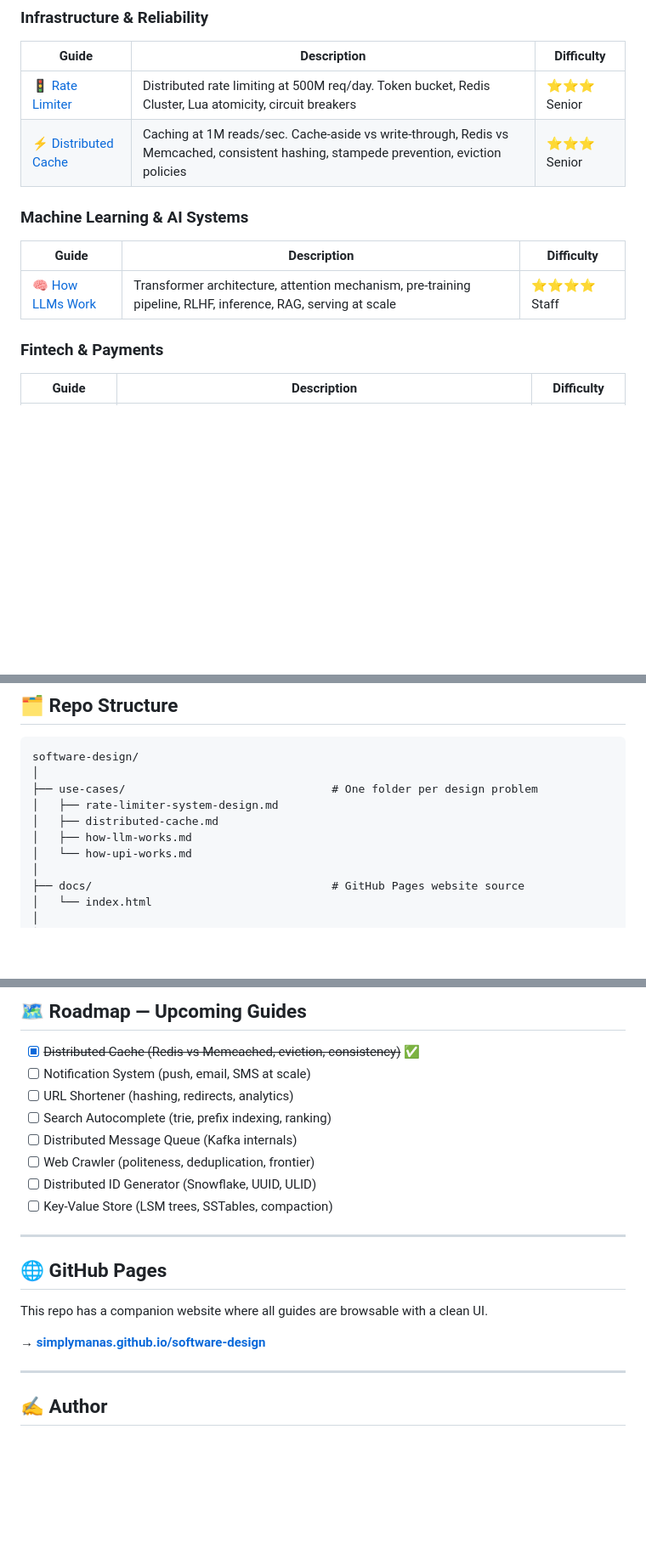
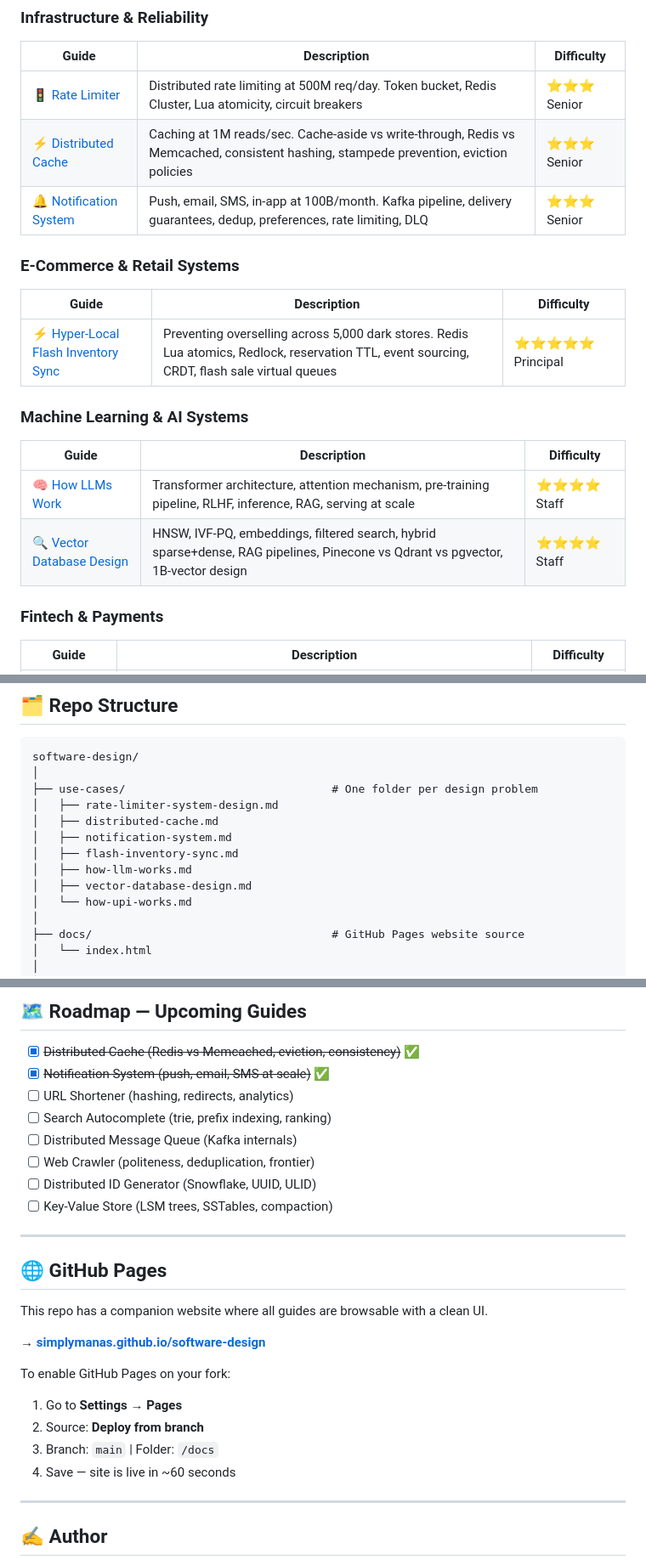
Before and after one commit to simplymanas/software-design, a Markdown page: README.md, 3 parts joined by grey strips. Shown at 85% size. Rendered like a GitHub page; blank space fills up the shorter version.

Commit message:
Update README with new system design guides
Added new guides for notification systems and hyper-local inventory sync, updated roadmap and table of contents.

```diff
--- a/README.md
+++ b/README.md
@@ -31,12 +31,20 @@ Each guide covers:
 |-------|-------------|------------|
 | [🚦 Rate Limiter](use-cases/rate-limiter-system-design.md) | Distributed rate limiting at 500M req/day. Token bucket, Redis Cluster, Lua atomicity, circuit breakers | ⭐⭐⭐ Senior |
 | [⚡ Distributed Cache](use-cases/distributed-cache.md) | Caching at 1M reads/sec. Cache-aside vs write-through, Redis vs Memcached, consistent hashing, stampede prevention, eviction policies | ⭐⭐⭐ Senior |
+| [🔔 Notification System](use-cases/notification-system.md) | Push, email, SMS, in-app at 100B/month. Kafka pipeline, delivery guarantees, dedup, preferences, rate limiting, DLQ | ⭐⭐⭐ Senior |
+
+### E-Commerce & Retail Systems
+
+| Guide | Description | Difficulty |
+|-------|-------------|------------|
+| [⚡ Hyper-Local Flash Inventory Sync](use-cases/flash-inventory-sync.md) | Preventing overselling across 5,000 dark stores. Redis Lua atomics, Redlock, reservation TTL, event sourcing, CRDT, flash sale virtual queues | ⭐⭐⭐⭐⭐ Principal |
 
 ### Machine Learning & AI Systems
 
 | Guide | Description | Difficulty |
 |-------|-------------|------------|
 | [🧠 How LLMs Work](use-cases/how-llm-works.md) | Transformer architecture, attention mechanism, pre-training pipeline, RLHF, inference, RAG, serving at scale | ⭐⭐⭐⭐ Staff |
+| [🔍 Vector Database Design](use-cases/vector-database-design.md) | HNSW, IVF-PQ, embeddings, filtered search, hybrid sparse+dense, RAG pipelines, Pinecone vs Qdrant vs pgvector, 1B-vector design | ⭐⭐⭐⭐ Staff |
 
 ### Fintech & Payments
 
@@ -62,7 +70,10 @@ software-design/
 ├── use-cases/                               # One folder per design problem
 │   ├── rate-limiter-system-design.md
 │   ├── distributed-cache.md
+│   ├── notification-system.md
+│   ├── flash-inventory-sync.md
 │   ├── how-llm-works.md
+│   ├── vector-database-design.md
 │   └── how-upi-works.md
 │
 ├── docs/                                    # GitHub Pages website source
@@ -91,7 +102,7 @@ software-design/
 ## 🗺️ Roadmap — Upcoming Guides
 
 - [x] ~~Distributed Cache (Redis vs Memcached, eviction, consistency)~~ ✅
-- [ ] Notification System (push, email, SMS at scale)
+- [x] ~~Notification System (push, email, SMS at scale)~~ ✅
 - [ ] URL Shortener (hashing, redirects, analytics)
 - [ ] Search Autocomplete (trie, prefix indexing, ranking)
 - [ ] Distributed Message Queue (Kafka internals)
@@ -107,7 +118,11 @@ This repo has a companion website where all guides are browsable with a clean UI
 
 **→ [simplymanas.github.io/software-design](https://simplymanas.github.io/software-design)**
 
-
+To enable GitHub Pages on your fork:
+1. Go to **Settings → Pages**
+2. Source: **Deploy from branch**
+3. Branch: `main` | Folder: `/docs`
+4. Save — site is live in ~60 seconds
 
 ---
 
```
